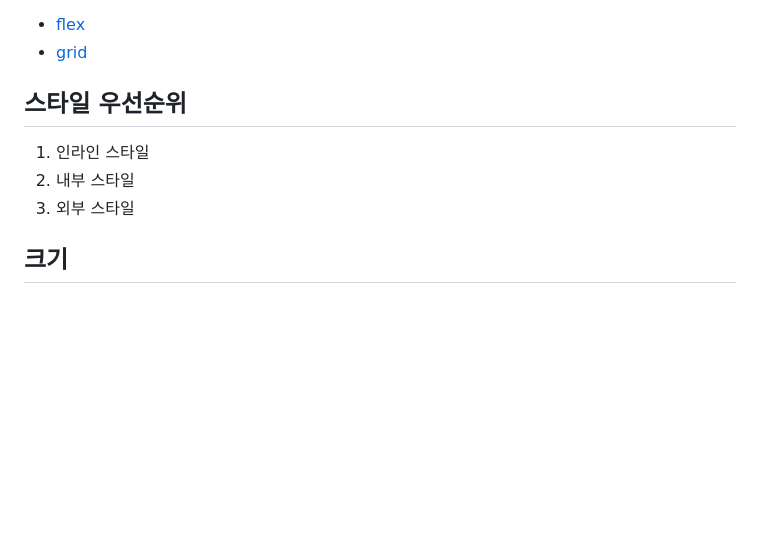
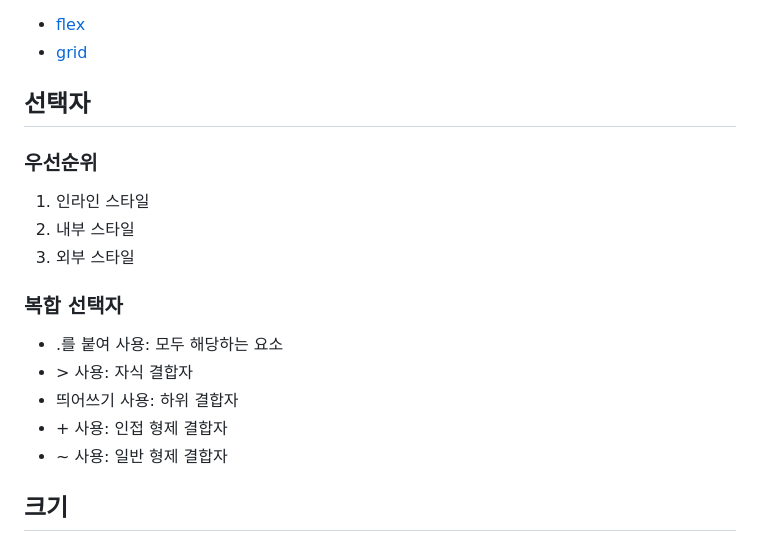
Before and after one commit to minjeongss/JavaScript-Practice, a Markdown page: CSS/README.md, the part around the change. Drawn GitHub-style; blank space fills up the shorter version.

Commit message:
feat: CSS 복합 선택자 분석

```diff
--- a/CSS/README.md
+++ b/CSS/README.md
@@ -5,11 +5,21 @@
 - [flex](https://studiomeal.com/archives/197)
 - [grid](https://studiomeal.com/archives/533)
 
-## 스타일 우선순위
+## 선택자
+
+### 우선순위
 
 1. 인라인 스타일
 2. 내부 스타일
 3. 외부 스타일
+
+### 복합 선택자
+
+- .를 붙여 사용: 모두 해당하는 요소
+- \> 사용: 자식 결합자
+- 띄어쓰기 사용: 하위 결합자
+- \+ 사용: 인접 형제 결합자
+- ~ 사용: 일반 형제 결합자
 
 ## 크기
 
```
